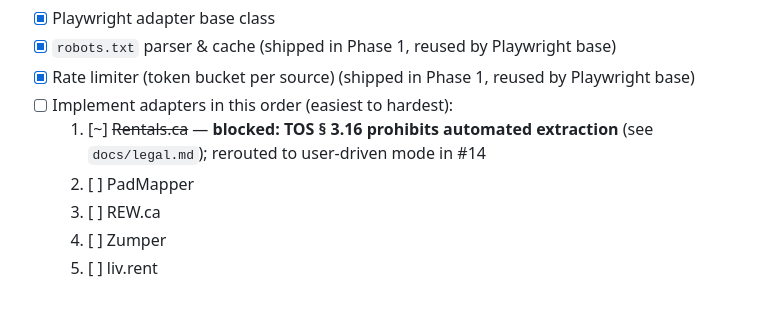
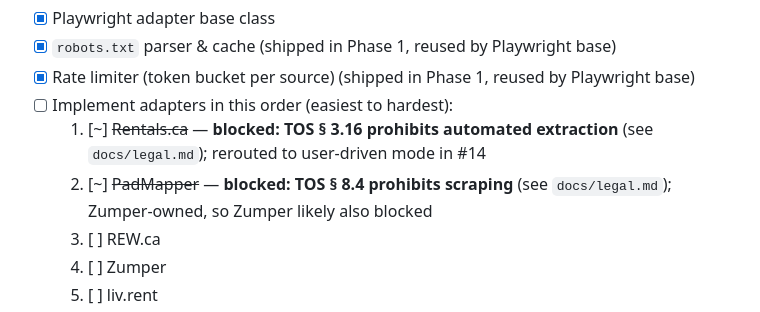
Before and after one commit to jfive-ai/rentwise, a Markdown page: docs/roadmap.md, the part around the change. GitHub-like rendering.

```diff
--- a/docs/roadmap.md
+++ b/docs/roadmap.md
@@ -50,7 +50,7 @@
 - [x] Rate limiter (token bucket per source) (shipped in Phase 1, reused by Playwright base)
 - [ ] Implement adapters in this order (easiest to hardest):
   1. [~] ~~Rentals.ca~~ — **blocked: TOS § 3.16 prohibits automated extraction** (see `docs/legal.md`); rerouted to user-driven mode in #14
-  2. [ ] PadMapper
+  2. [~] ~~PadMapper~~ — **blocked: TOS § 8.4 prohibits scraping** (see `docs/legal.md`); Zumper-owned, so Zumper likely also blocked
   3. [ ] REW.ca
   4. [ ] Zumper
   5. [ ] liv.rent
```
Also changed, not shown: docs/legal.md (+16 -0 lines).
